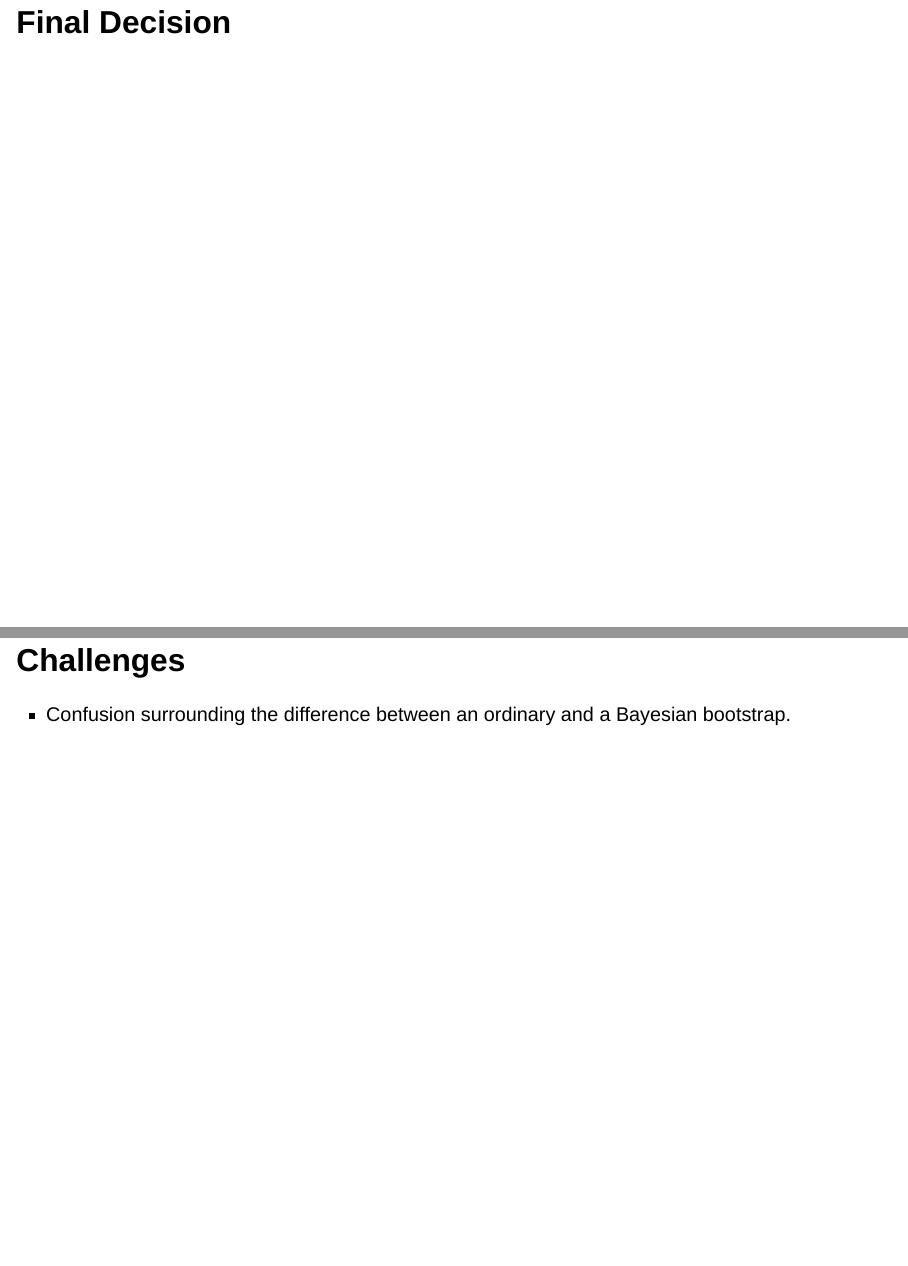
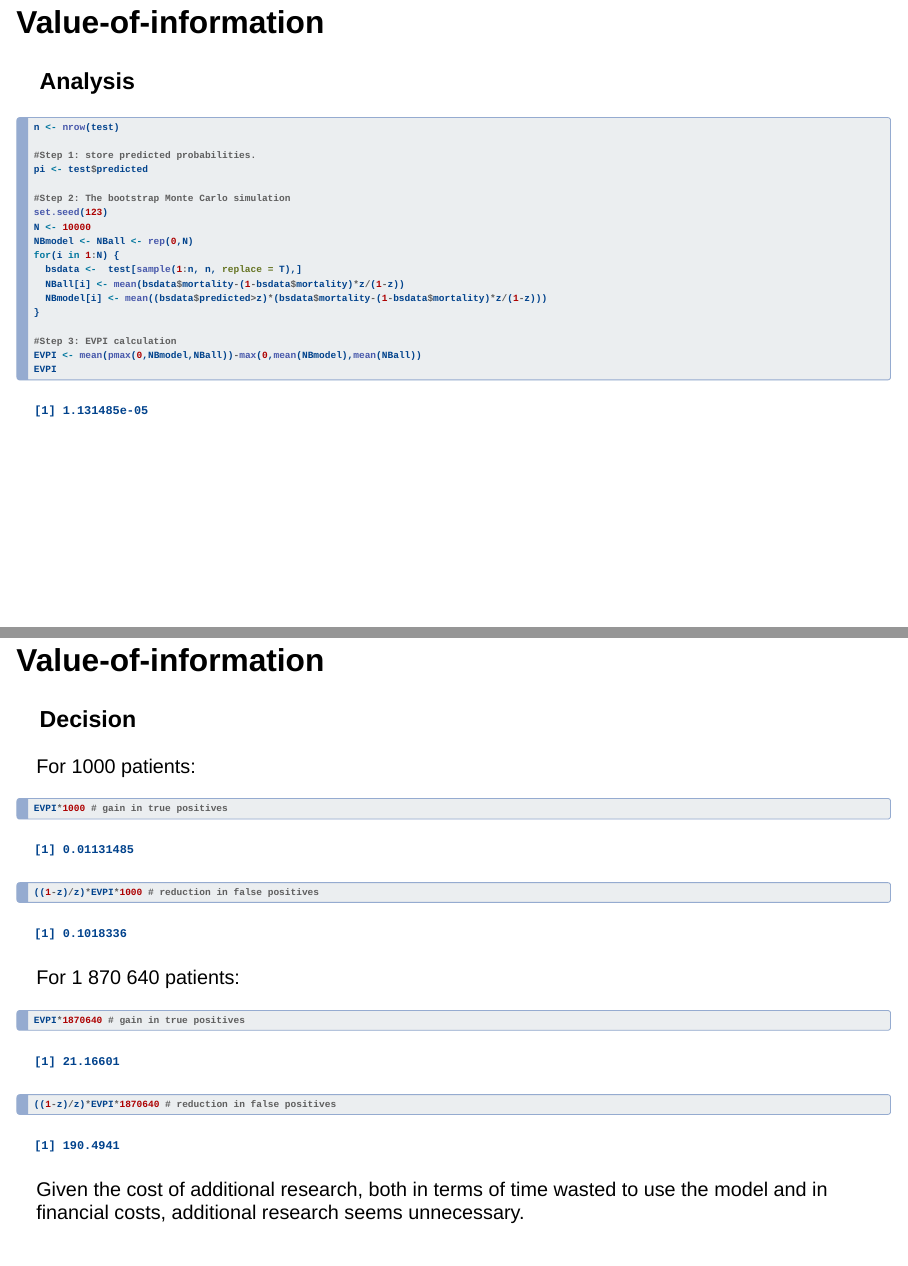
Before and after one commit to Adlieben/Second-Interview-Maastricht-University, a Quarto document (Presentation.qmd): pages 19 and 20 of 22 before the commit and pages 17 and 18 of 22 after it, joined at a grey line. Rendered offline with R 4.5, knitr and Pandoc in place of Quarto, with nearby package versions; drawn as Slidy slides in place of the format the file asks for; some code elsewhere in the file could not run offline.

Commit message:
Final commit

````diff
--- a/Presentation.qmd
+++ b/Presentation.qmd
@@ -236,4 +237,42 @@ An EVPI indicates how much NB is expected to be lost due to the model being impe
 
+```{r EVPI, echo=T, cache=T}
+n <- nrow(test)
 
+#Step 1: store predicted probabilities.
+pi <- test$predicted
+
+#Step 2: The bootstrap Monte Carlo simulation
+set.seed(123)
+N <- 10000
+NBmodel <- NBall <- rep(0,N)
+for(i in 1:N) {
+  bsdata <-  test[sample(1:n, n, replace = T),]
+  NBall[i] <- mean(bsdata$mortality-(1-bsdata$mortality)*z/(1-z))
+  NBmodel[i] <- mean((bsdata$predicted>z)*(bsdata$mortality-(1-bsdata$mortality)*z/(1-z)))
+}
+
+#Step 3: EVPI calculation
+EVPI <- mean(pmax(0,NBmodel,NBall))-max(0,mean(NBmodel),mean(NBall))
+EVPI
+```
+
+## Value-of-information
+### Decision
+
+For 1000 patients:
+
+```{r VOI 1, echo=T}
+EVPI*1000 # gain in true positives
+((1-z)/z)*EVPI*1000 # reduction in false positives
+```
+
+For 1 870 640 patients:
+
+```{r VOI 2, echo=T}
+EVPI*1870640 # gain in true positives
+((1-z)/z)*EVPI*1870640 # reduction in false positives
+```
+
+Given the cost of additional research, both in terms of time wasted to use the model and in financial costs, additional research seems unnecessary.
 
 ## Final Decision
````
Also changed, not shown: Presentation.html, Presentation_files/figure-revealjs/DCA 1-1.png (added), Presentation_files/figure-revealjs/temp 2-1.png (added), Presentation.qmd (15 more changed lines), 5 other files.
